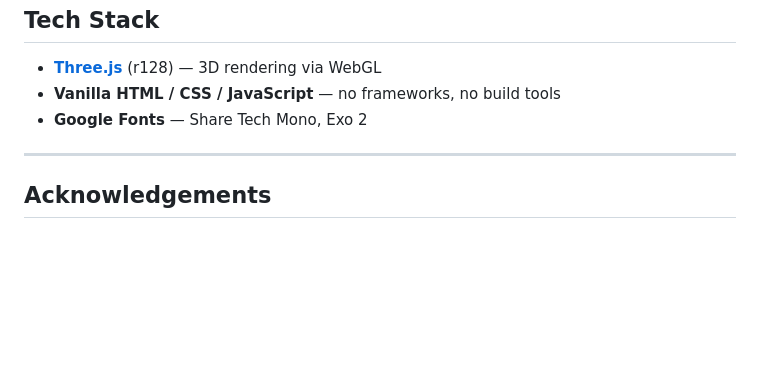
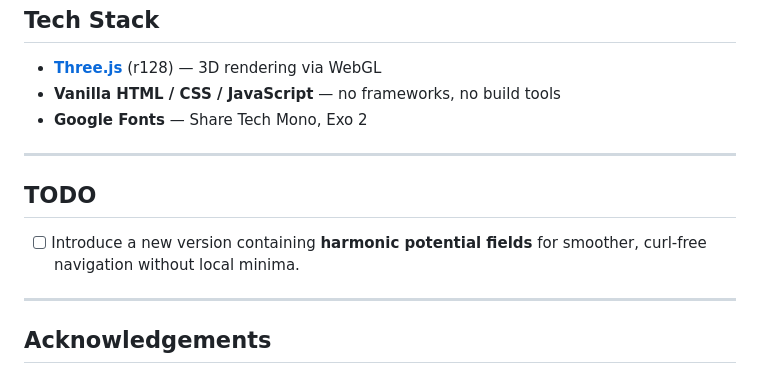
Before and after one commit to Jitendra4Jalwaniya/apf_drone_simulation, a Markdown page: README.md, the part around the change. Drawn GitHub-style; blank space fills up the shorter version.

Commit message:
Add TODO item for harmonic potential fields version
https://claude.ai/code/session_01PuD2bq5DyZPExptVapYAwP

```diff
--- a/README.md
+++ b/README.md
@@ -105,6 +105,12 @@ open apf_drone_swarm.html   # or any of the other HTML files
 
 ---
 
+## TODO
+
+- [ ] Introduce a new version containing **harmonic potential fields** for smoother, curl-free navigation without local minima.
+
+---
+
 ## Acknowledgements
 
 The idea originated from a conversation with **[Google Gemini](https://gemini.google.com)**, where the discussion on drone swarm algorithms introduced me to Artificial Potential Fields. You can read the [original conversation here](https://gemini.google.com/share/33bc55619bca).
```
